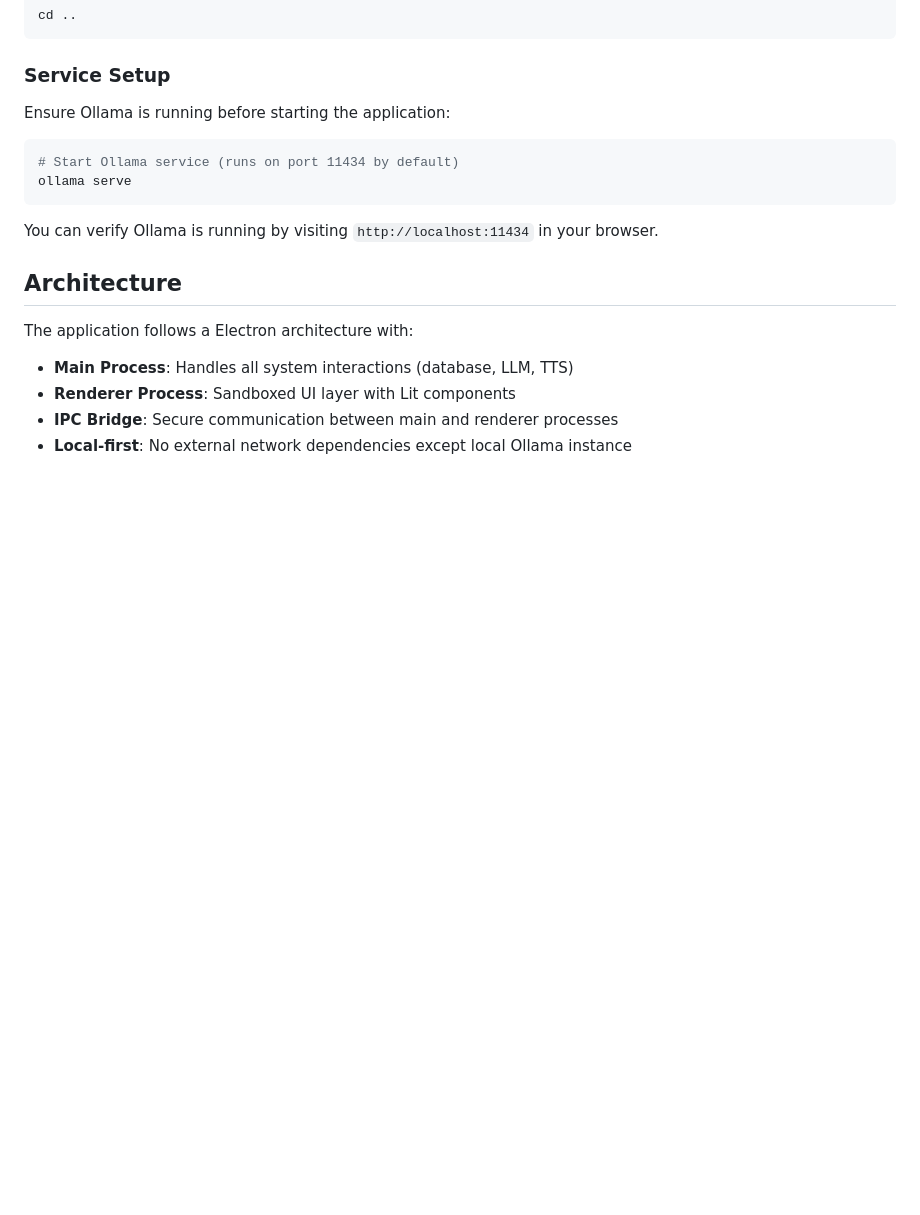
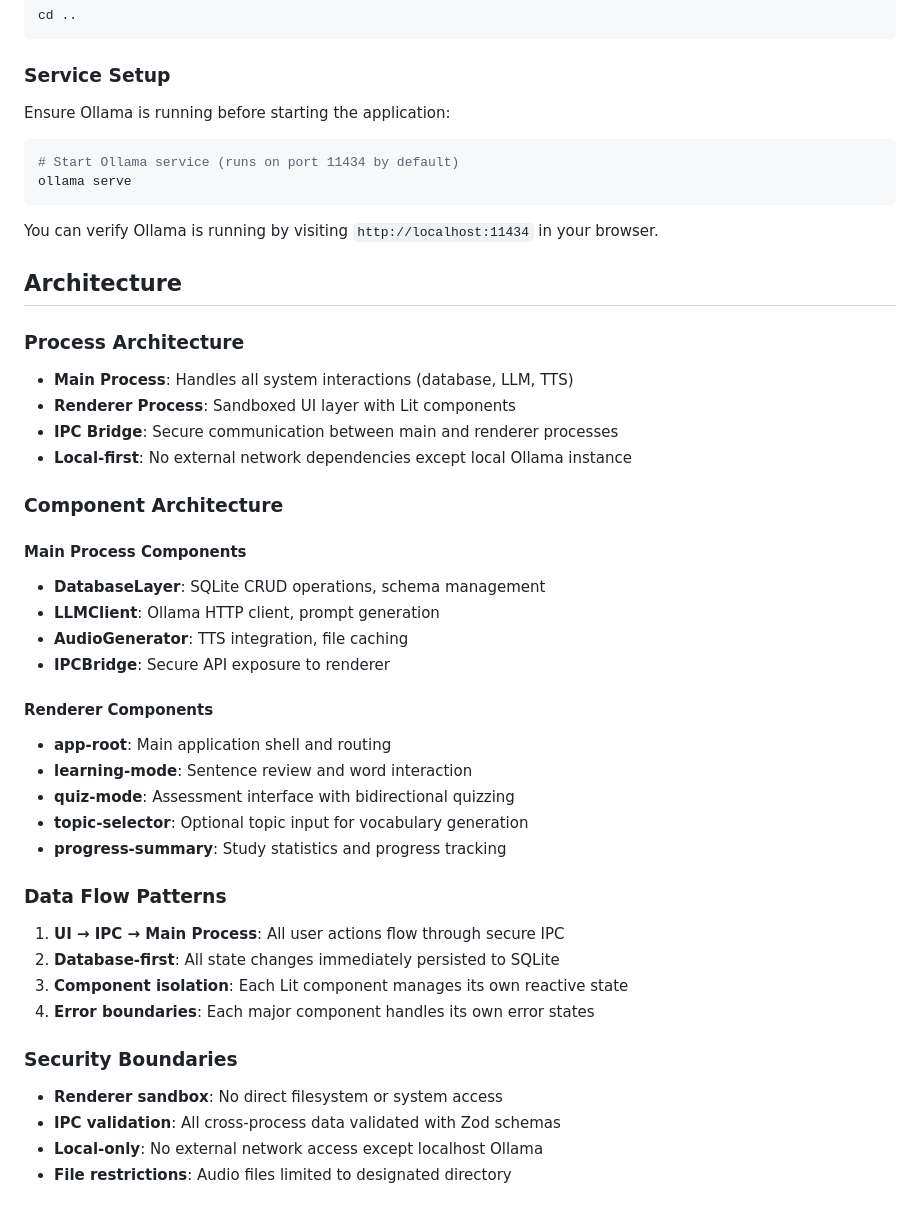
Before and after one commit to jaceknikodem/lang-app, a Markdown page: README.md, the part around the change printed below. Rendered like a GitHub page; blank space fills up the shorter version.

```diff
--- a/README.md
+++ b/README.md
@@ -100,9 +126,35 @@ You can verify Ollama is running by visiting `http://localhost:11434` in your br
 
 ## Architecture
 
-The application follows a Electron architecture with:
-
+### Process Architecture
 - **Main Process**: Handles all system interactions (database, LLM, TTS)
 - **Renderer Process**: Sandboxed UI layer with Lit components
 - **IPC Bridge**: Secure communication between main and renderer processes
 - **Local-first**: No external network dependencies except local Ollama instance
+
+### Component Architecture
+
+#### Main Process Components
+- **DatabaseLayer**: SQLite CRUD operations, schema management
+- **LLMClient**: Ollama HTTP client, prompt generation
+- **AudioGenerator**: TTS integration, file caching
+- **IPCBridge**: Secure API exposure to renderer
+
+#### Renderer Components
+- **app-root**: Main application shell and routing
+- **learning-mode**: Sentence review and word interaction
+- **quiz-mode**: Assessment interface with bidirectional quizzing
+- **topic-selector**: Optional topic input for vocabulary generation
+- **progress-summary**: Study statistics and progress tracking
+
+### Data Flow Patterns
+1. **UI → IPC → Main Process**: All user actions flow through secure IPC
+2. **Database-first**: All state changes immediately persisted to SQLite
+3. **Component isolation**: Each Lit component manages its own reactive state
+4. **Error boundaries**: Each major component handles its own error states
+
+### Security Boundaries
+- **Renderer sandbox**: No direct filesystem or system access
+- **IPC validation**: All cross-process data validated with Zod schemas
+- **Local-only**: No external network access except localhost Ollama
+- **File restrictions**: Audio files limited to designated directory
```
Also changed, not shown: other parts of README.md (+34 -8 lines).
